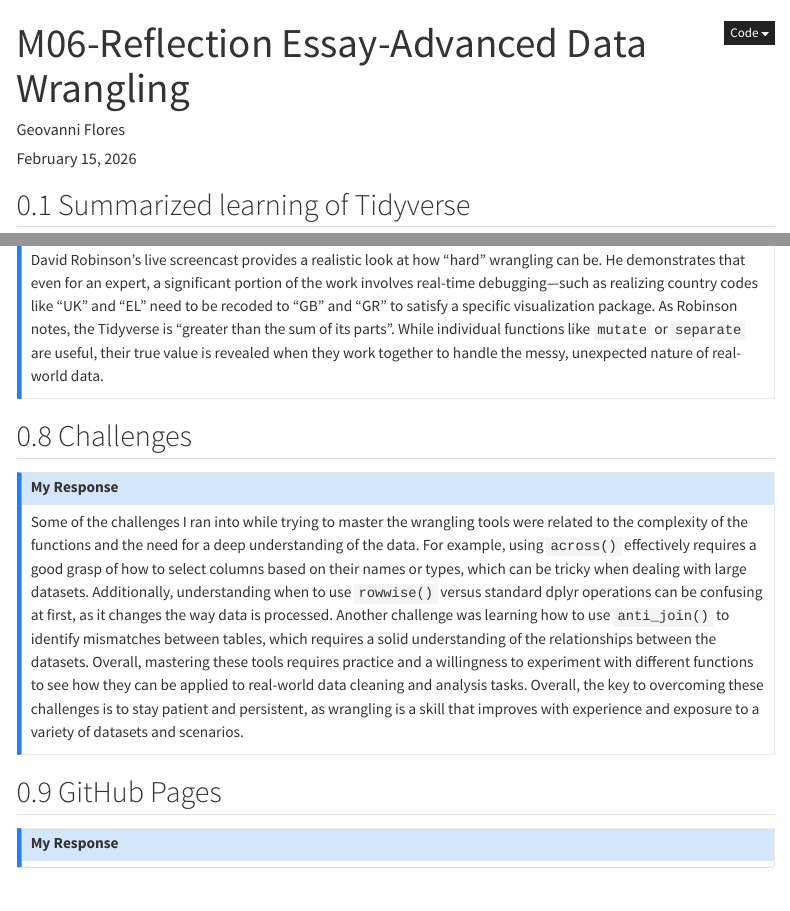
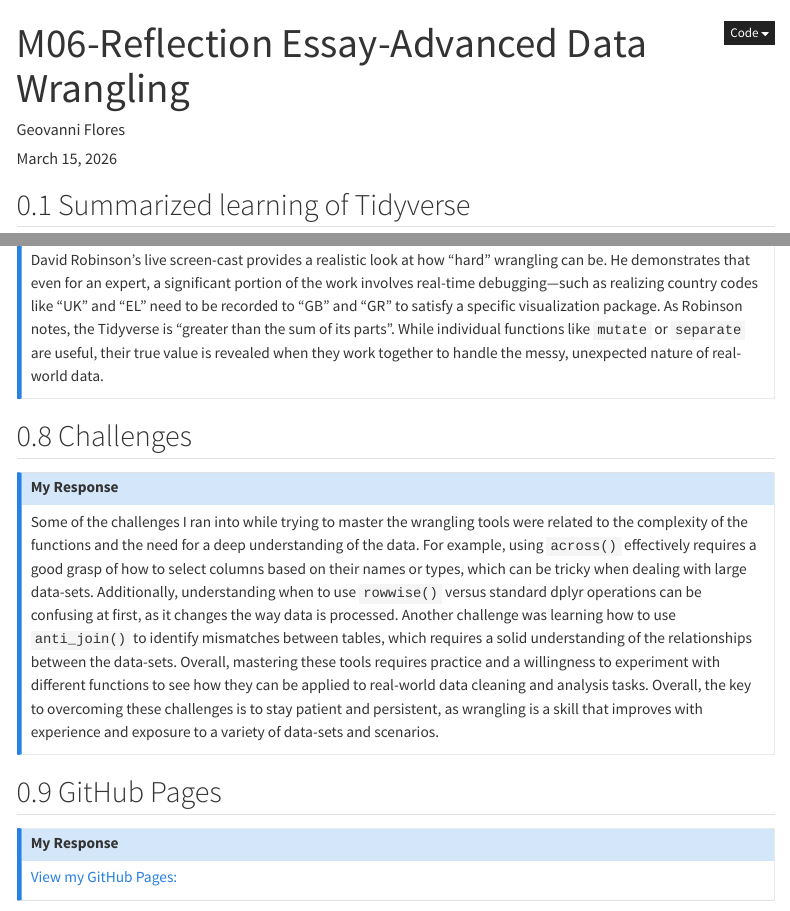
Before and after one commit to GeoFlores03/Flores-Geovanni-M06-Reflection-Essay-Adv-Data-Wrangling.qmd, a Quarto document (Flores, Geovanni-M06-Reflection Essay-Adv Data-Wrangling.qmd): the page in a window 1100 px wide, from its top, and a second part further down, joined at a grey line. Rendered offline with R 4.5, knitr and Pandoc in place of Quarto, with nearby package versions; menus at the side of the page are left out.

Commit message:
Update M06 reflection essay site

```diff
--- a/Flores, Geovanni-M06-Reflection Essay-Adv Data-Wrangling.qmd
+++ b/Flores, Geovanni-M06-Reflection Essay-Adv Data-Wrangling.qmd
@@ -1,9 +1,10 @@
 ---
 title: "M06-Reflection Essay-Advanced Data Wrangling"
 author: "Geovanni Flores"
-date: "February 15, 2026"
+date: "March 15, 2026"
 format:
   html:
+    output-file: index.html
     toc: true
     toc-depth: 4
     number-sections: true
@@ -172,7 +173,7 @@ Instead of copy-pasting the same logic for dozens of columns—which is a hallma
 
 2.  **Data in the Wild**:
 
-David Robinson’s live screencast provides a realistic look at how "hard" wrangling can be. He demonstrates that even for an expert, a significant portion of the work involves real-time debugging—such as realizing country codes like "UK" and "EL" need to be recoded to "GB" and "GR" to satisfy a specific visualization package. As Robinson notes, the Tidyverse is "greater than the sum of its parts". While individual functions like `mutate` or `separate` are useful, their true value is revealed when they work together to handle the messy, unexpected nature of real-world data.
+David Robinson’s live screen-cast provides a realistic look at how "hard" wrangling can be. He demonstrates that even for an expert, a significant portion of the work involves real-time debugging—such as realizing country codes like "UK" and "EL" need to be recorded to "GB" and "GR" to satisfy a specific visualization package. As Robinson notes, the Tidyverse is "greater than the sum of its parts". While individual functions like `mutate` or `separate` are useful, their true value is revealed when they work together to handle the messy, unexpected nature of real-world data.
 :::
 
 ## Challenges
@@ -180,11 +181,12 @@ David Robinson’s live screencast provides a realistic look at how "hard" wrang
 ::: callout-note
 ### My Response
 
-Some of the challenges I ran into while trying to master the wrangling tools were related to the complexity of the functions and the need for a deep understanding of the data. For example, using `across()` effectively requires a good grasp of how to select columns based on their names or types, which can be tricky when dealing with large datasets. Additionally, understanding when to use `rowwise()` versus standard dplyr operations can be confusing at first, as it changes the way data is processed. Another challenge was learning how to use `anti_join()` to identify mismatches between tables, which requires a solid understanding of the relationships between the datasets. Overall, mastering these tools requires practice and a willingness to experiment with different functions to see how they can be applied to real-world data cleaning and analysis tasks. Overall, the key to overcoming these challenges is to stay patient and persistent, as wrangling is a skill that improves with experience and exposure to a variety of datasets and scenarios.
+Some of the challenges I ran into while trying to master the wrangling tools were related to the complexity of the functions and the need for a deep understanding of the data. For example, using `across()` effectively requires a good grasp of how to select columns based on their names or types, which can be tricky when dealing with large data-sets. Additionally, understanding when to use `rowwise()` versus standard dplyr operations can be confusing at first, as it changes the way data is processed. Another challenge was learning how to use `anti_join()` to identify mismatches between tables, which requires a solid understanding of the relationships between the data-sets. Overall, mastering these tools requires practice and a willingness to experiment with different functions to see how they can be applied to real-world data cleaning and analysis tasks. Overall, the key to overcoming these challenges is to stay patient and persistent, as wrangling is a skill that improves with experience and exposure to a variety of data-sets and scenarios.
 :::
 
 ## GitHub Pages
 
 ::: callout-note
 ### My Response
+[View my GitHub Pages:](https://geoflores03.github.io/Flores-Geovanni-M06-Reflection-Essay-Adv-Data-Wrangling.qmd/)
 :::
```
Also changed, not shown: index.html, Flores, Geovanni-M06-Reflection Essay-Adv Data-Wrangling.qmd (4 more changed lines).
